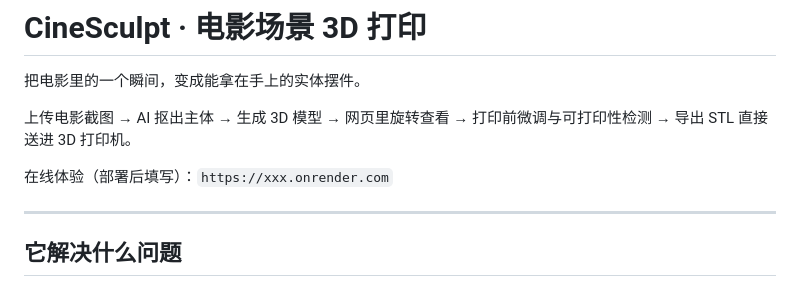
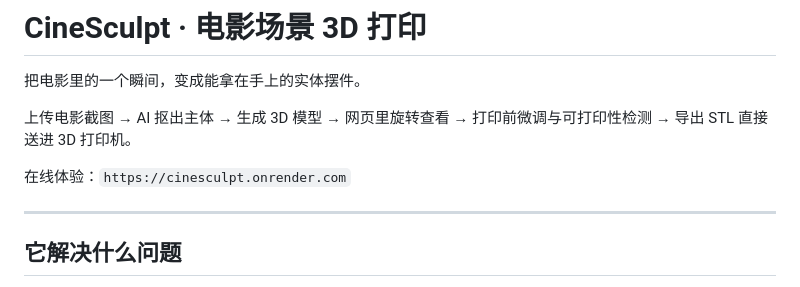
Before and after one commit to ffxg582667-design/CineSculpt, a Markdown page: README.md, the part around the change. Rendered like a GitHub page.

Commit message:
Update README with live URL

```diff
--- a/README.md
+++ b/README.md
@@ -4,7 +4,7 @@
 
 上传电影截图 → AI 抠出主体 → 生成 3D 模型 → 网页里旋转查看 → 打印前微调与可打印性检测 → 导出 STL 直接送进 3D 打印机。
 
-在线体验（部署后填写）：`https://xxx.onrender.com`
+在线体验：`https://cinesculpt.onrender.com`
 
 ---
 
```
